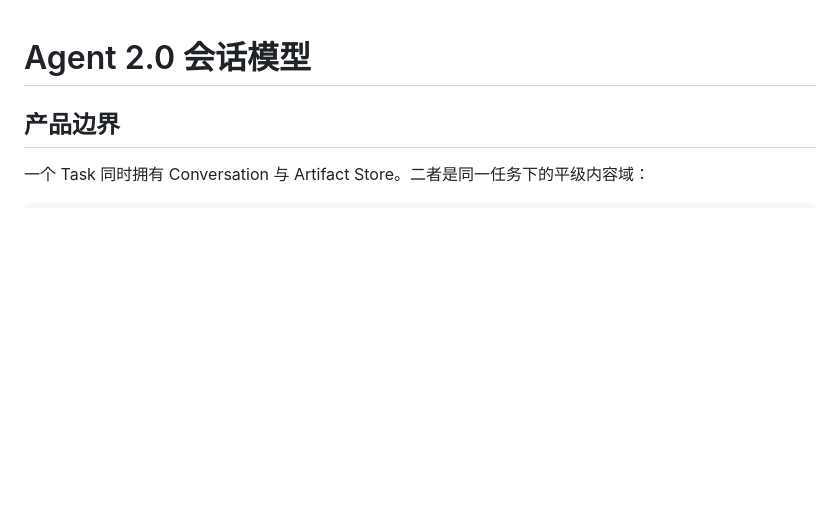
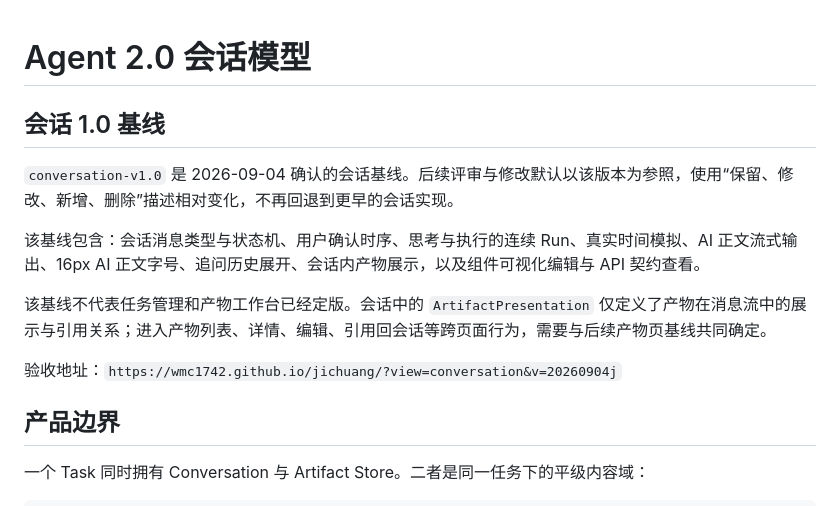
Before and after one commit to wmc1742/jichuang, a Markdown page: src/demo-system/CONVERSATION_MODEL.md, the part around the change. Rendered like a GitHub page; blank space fills up the shorter version.

Commit message:
Document conversation 1.0 baseline

```diff
--- a/src/demo-system/CONVERSATION_MODEL.md
+++ b/src/demo-system/CONVERSATION_MODEL.md
@@ -1,4 +1,14 @@
 # Agent 2.0 会话模型
+
+## 会话 1.0 基线
+
+`conversation-v1.0` 是 2026-09-04 确认的会话基线。后续评审与修改默认以该版本为参照，使用“保留、修改、新增、删除”描述相对变化，不再回退到更早的会话实现。
+
+该基线包含：会话消息类型与状态机、用户确认时序、思考与执行的连续 Run、真实时间模拟、AI 正文流式输出、16px AI 正文字号、追问历史展开、会话内产物展示，以及组件可视化编辑与 API 契约查看。
+
+该基线不代表任务管理和产物工作台已经定版。会话中的 `ArtifactPresentation` 仅定义了产物在消息流中的展示与引用关系；进入产物列表、详情、编辑、引用回会话等跨页面行为，需要与后续产物页基线共同确定。
+
+验收地址：`https://wmc1742.github.io/jichuang/?view=conversation&v=20260904j`
 
 ## 产品边界
 
```
